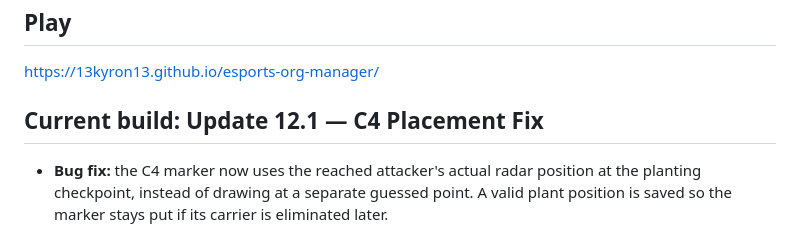
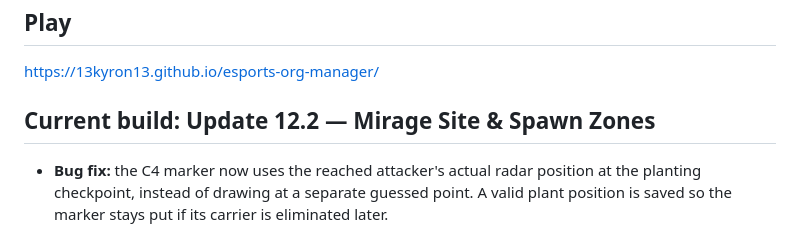
Before and after one commit to 13kyron13/esports-org-manager, a Markdown page: README.md, the part around the change. Drawn GitHub-style.

Commit message:
Document Mirage site and spawn zone fix

```diff
--- a/README.md
+++ b/README.md
@@ -6,7 +6,7 @@ A browser-based esports organisation management game. The current repository bui
 
 https://13kyron13.github.io/esports-org-manager/
 
-## Current build: Update 12.1 — C4 Placement Fix
+## Current build: Update 12.2 — Mirage Site & Spawn Zones
 
 - **Bug fix:** the C4 marker now uses the reached attacker's actual radar position at the planting checkpoint, instead of drawing at a separate guessed point. A valid plant position is saved so the marker stays put if its carrier is eliminated later.
 - **Needs playtesting:** verify site alignment and planting/cancellation on all seven maps and both sides. Site locations and routes remain hand-authored radar coordinates.
```
